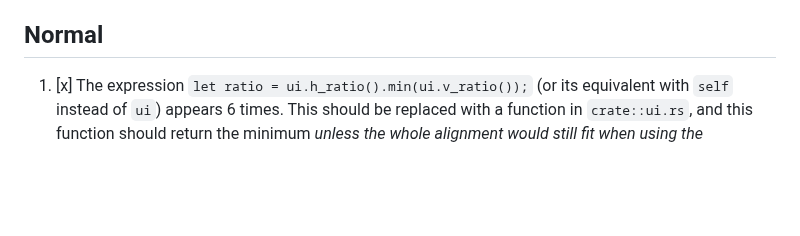
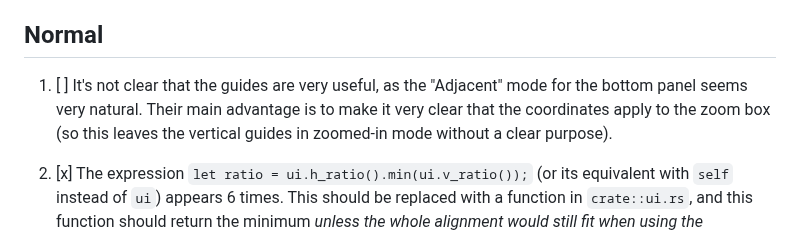
Before and after one commit to sib-swiss/termal, a Markdown page: roadmap.md, the part around the change. Rendered like a GitHub page; blank space fills up the shorter version.

Commit message:
+ TODO item

```diff
--- a/roadmap.md
+++ b/roadmap.md
@@ -28,6 +28,11 @@ Urgent
 
 Normal
 ------
+
+1. [ ] It's not clear that the guides are very useful, as the "Adjacent" mode
+   for the bottom panel seems very natural. Their main advantage is to make it
+     very clear that the coordinates apply to the zoom box (so this leaves the
+     vertical guides in zoomed-in mode without a clear purpose).
 
 1. [x] The expression `let ratio = ui.h_ratio().min(ui.v_ratio());` (or its
    equivalent with `self` instead of `ui`) appears 6 times. This should be
```
